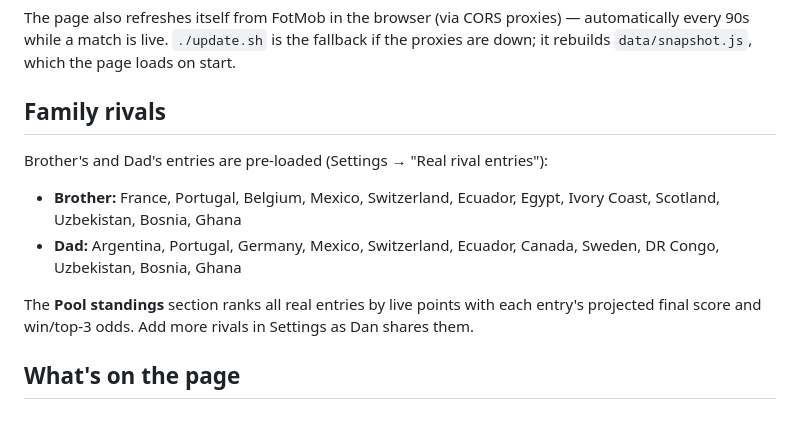
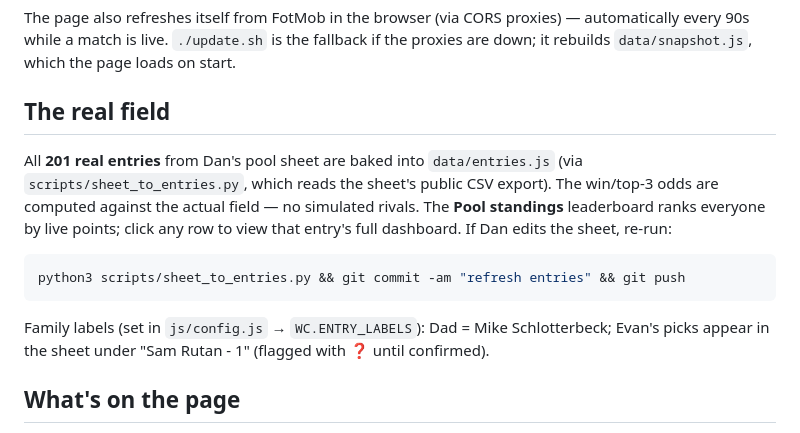
Before and after one commit to mschlotterbeck12-ai/world-cup-pool-tracker, a Markdown page: README.md, the part around the change. Drawn GitHub-style.

Commit message:
Document real pool field in README
Co-Authored-By: Claude Fable 5 <noreply@anthropic.com>

````diff
--- a/README.md
+++ b/README.md
@@ -34,16 +34,20 @@ The page also refreshes itself from FotMob in the browser (via CORS proxies) —
 automatically every 90s while a match is live. `./update.sh` is the fallback if
 the proxies are down; it rebuilds `data/snapshot.js`, which the page loads on start.
 
-## Family rivals
+## The real field
 
-Brother's and Dad's entries are pre-loaded (Settings → "Real rival entries"):
+All **201 real entries** from Dan's pool sheet are baked into `data/entries.js`
+(via `scripts/sheet_to_entries.py`, which reads the sheet's public CSV export).
+The win/top-3 odds are computed against the actual field — no simulated rivals.
+The **Pool standings** leaderboard ranks everyone by live points; click any row
+to view that entry's full dashboard. If Dan edits the sheet, re-run:
 
-- **Brother:** France, Portugal, Belgium, Mexico, Switzerland, Ecuador, Egypt, Ivory Coast, Scotland, Uzbekistan, Bosnia, Ghana
-- **Dad:** Argentina, Portugal, Germany, Mexico, Switzerland, Ecuador, Canada, Sweden, DR Congo, Uzbekistan, Bosnia, Ghana
+```sh
+python3 scripts/sheet_to_entries.py && git commit -am "refresh entries" && git push
+```
 
-The **Pool standings** section ranks all real entries by live points with each
-entry's projected final score and win/top-3 odds. Add more rivals in Settings as
-Dan shares them.
+Family labels (set in `js/config.js` → `WC.ENTRY_LABELS`): Dad = Mike Schlotterbeck;
+Evan's picks appear in the sheet under "Sam Rutan - 1" (flagged with ❓ until confirmed).
 
 ## What's on the page
 
````
